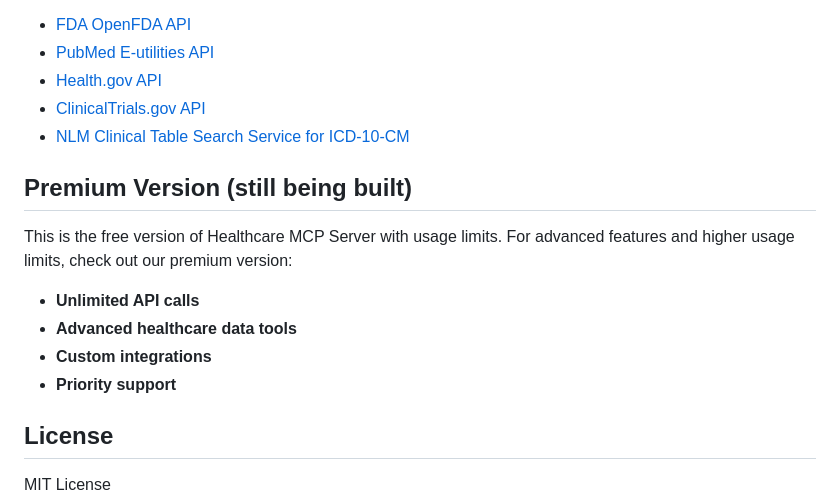
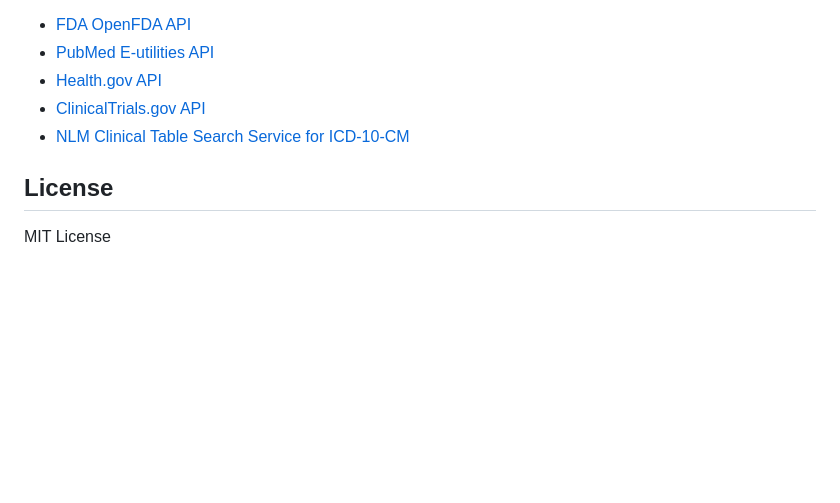
Before and after one commit to andrewsalopek1/healthcare-mcp-server, a Markdown page: README.md, the part around the change. Rendered like a GitHub page; blank space fills up the shorter version.

```diff
--- a/README.md
+++ b/README.md
@@ -385,15 +385,6 @@ This MCP server utilizes several publicly available healthcare APIs:
 - [ClinicalTrials.gov API](https://clinicaltrials.gov/data-api/about-api)
 - [NLM Clinical Table Search Service for ICD-10-CM](https://clinicaltables.nlm.nih.gov/apidoc/icd10cm/v3/doc.html)
 
-## Premium Version (still being built)
-
-This is the free version of Healthcare MCP Server with usage limits. For advanced features and higher usage limits, check out our premium version:
-
-- **Unlimited API calls**
-- **Advanced healthcare data tools**
-- **Custom integrations**
-- **Priority support**
-
 ## License
 
 MIT License
```
